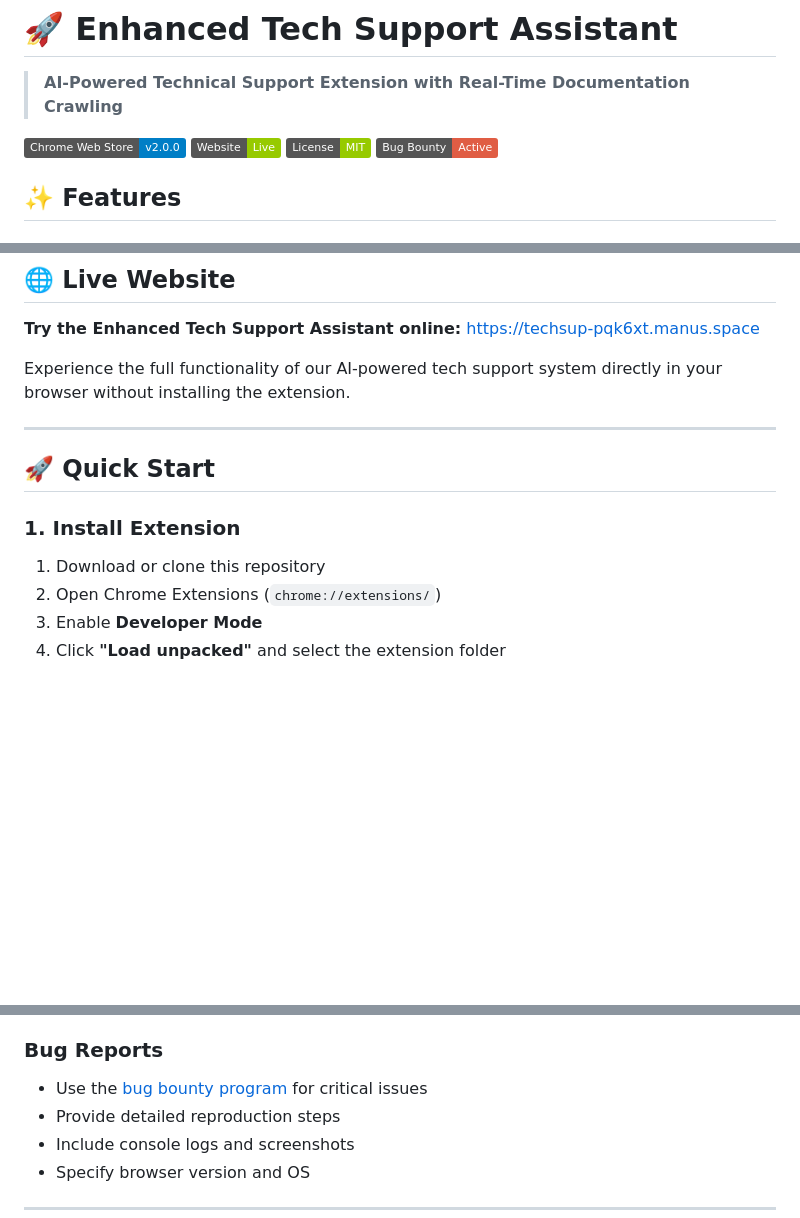
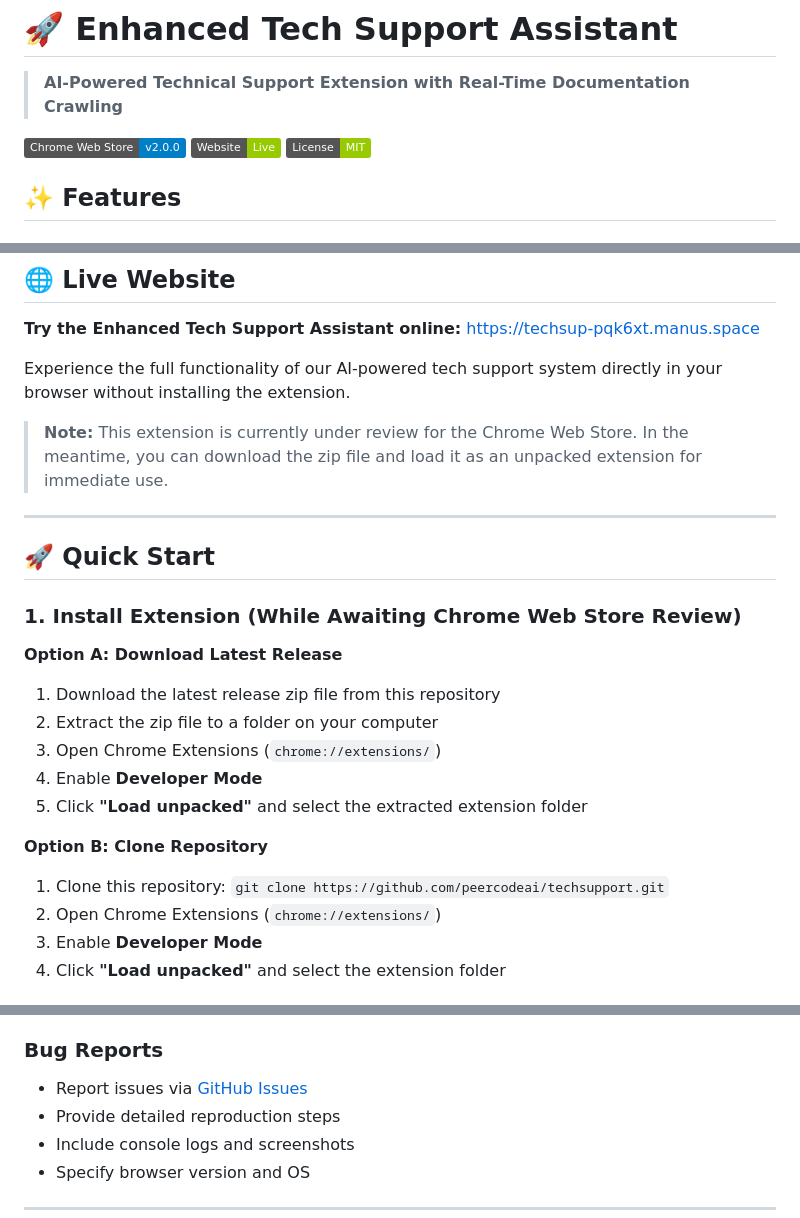
Before and after one commit to peercodeai/techsupport, a Markdown page: README.md, 3 parts joined by grey strips. Drawn GitHub-style; badges without logos; blank space fills up the shorter version.

Commit message:
Remove bug bounty references and update installation instructions for Chrome Web Store review period

```diff
--- a/README.md
+++ b/README.md
@@ -5,7 +5,6 @@
 [![Chrome Web Store](https://img.shields.io/badge/Chrome%20Web%20Store-v2.0.0-blue.svg)](https://chrome.google.com/webstore)
 [![Website](https://img.shields.io/badge/Website-Live-green.svg)](https://techsup-pqk6xt.manus.space)
 [![License](https://img.shields.io/badge/License-MIT-green.svg)](LICENSE)
-[![Bug Bounty](https://img.shields.io/badge/Bug%20Bounty-Active-red.svg)](BUG_BOUNTY.md)
 
 ## ✨ **Features**
 
@@ -40,12 +39,23 @@
 
 Experience the full functionality of our AI-powered tech support system directly in your browser without installing the extension.
 
+> **Note:** This extension is currently under review for the Chrome Web Store. In the meantime, you can download the zip file and load it as an unpacked extension for immediate use.
+
 ---
 
 ## 🚀 **Quick Start**
 
-### **1. Install Extension**
-1. Download or clone this repository
+### **1. Install Extension (While Awaiting Chrome Web Store Review)**
+
+**Option A: Download Latest Release**
+1. Download the latest release zip file from this repository
+2. Extract the zip file to a folder on your computer
+3. Open Chrome Extensions (`chrome://extensions/`)
+4. Enable **Developer Mode**
+5. Click **"Load unpacked"** and select the extracted extension folder
+
+**Option B: Clone Repository**
+1. Clone this repository: `git clone https://github.com/peercodeai/techsupport.git`
 2. Open Chrome Extensions (`chrome://extensions/`)
 3. Enable **Developer Mode**
 4. Click **"Load unpacked"** and select the extension folder
@@ -330,7 +340,7 @@ npm run package
 - Test on multiple websites and scenarios
 
 ### **Bug Reports**
-- Use the [bug bounty program](BUG_BOUNTY.md) for critical issues
+- Report issues via [GitHub Issues](https://github.com/peercodeai/techsupport/issues)
 - Provide detailed reproduction steps
 - Include console logs and screenshots
 - Specify browser version and OS
```
